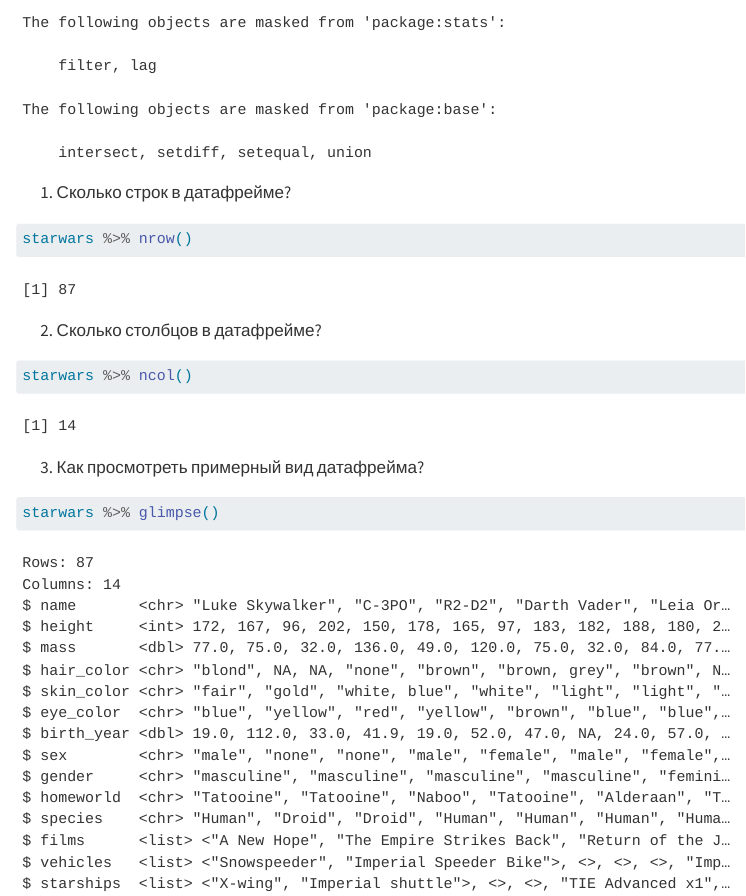
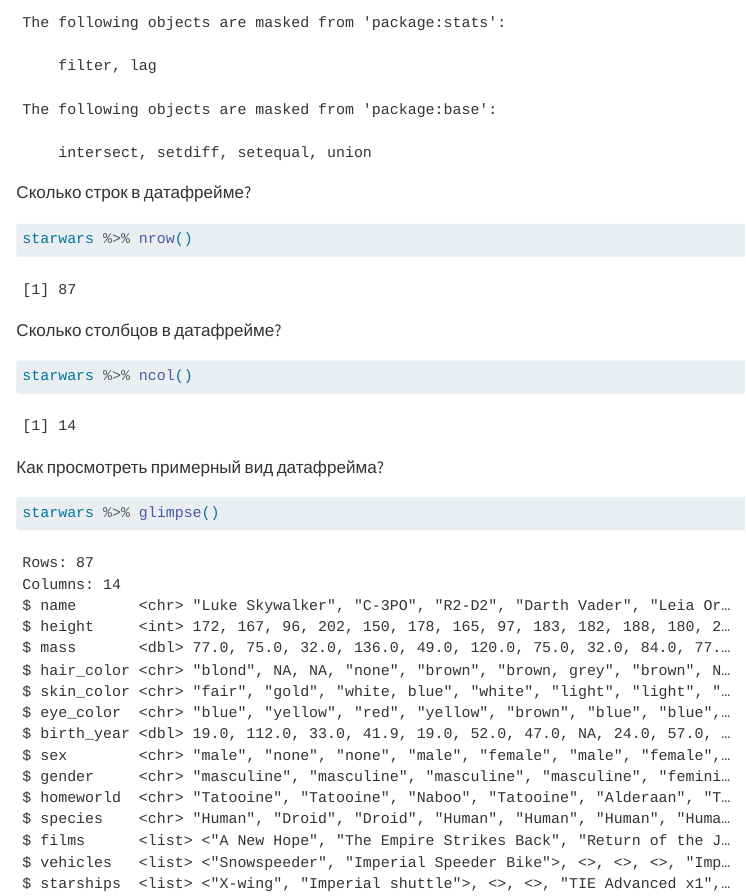
Before and after one commit to zaytsevsgit/ThreatHunting, a Quarto document (lab2/README.qmd): the page in a window 1100 px wide, from 540 px down. Rendered offline with R 4.5, knitr and Pandoc in place of Quarto, with nearby package versions.

Commit message:
another one

````diff
--- a/lab2/README.qmd
+++ b/lab2/README.qmd
@@ -23,18 +23,18 @@
 library(dplyr)
 ```
 
-1. Сколько строк в датафрейме?
+Сколько строк в датафрейме?
 
 ```{r}
 starwars %>% nrow()
 ```
 
-2. Сколько столбцов в датафрейме?
+Сколько столбцов в датафрейме?
 
 ```{r}
 starwars %>% ncol()
 ```
-3. Как просмотреть примерный вид датафрейма?
+Как просмотреть примерный вид датафрейма?
 
 ```{r}
 starwars %>% glimpse()
````
Also changed, not shown: lab2/README.md.
